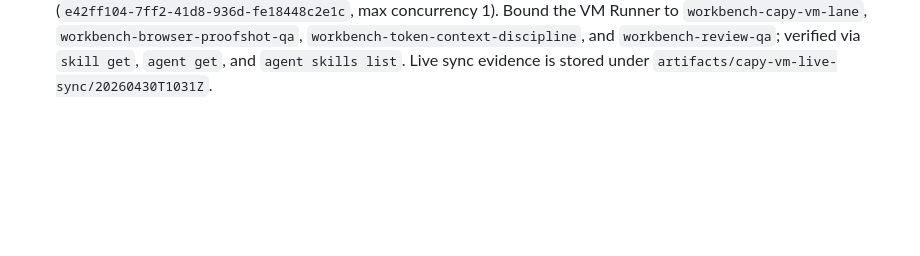
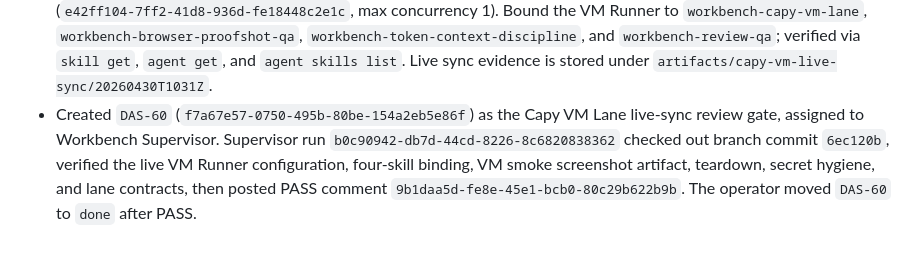
Before and after one commit to Fearvox/multica-ultimate-workbench, a Markdown page: WORKBENCH_LOG.md, the part around the change. Rendered like a GitHub page; blank space fills up the shorter version.

Commit message:
docs: record capy vm review pass

```diff
--- a/WORKBENCH_LOG.md
+++ b/WORKBENCH_LOG.md
@@ -105,3 +105,4 @@
 - Implemented the Capy VM Lane source batch on branch `codex/capy-vm-lane`: plan, lane contract, SDD/VM smoke templates, VM Runner source, `workbench-capy-vm-lane` skill source, README/decision/log docs, and `scripts/vm-smoke.sh`. Local verification passed for markdown references, shell syntax, `list-workbench-state.sh` output, strict secret scanning, and Docker-daemon failure hygiene.
 - Completed the first real Capy VM smoke after clearing a stale Colima/Lima disk lock with `LIMA_HOME=/Users/0xvox/.colima/_lima limactl disk unlock colima` and restarting Colima. `SCRAPYBARA_OSS_DIR=/tmp/scrapybara-oss-inspect CAPY_VM_KEEP=no ./scripts/vm-smoke.sh` built `scrapybara-computer`, exercised the Computer API screenshot path, destroyed the smoke container, and wrote a 276K evidence bundle under `artifacts/capy-vm-smoke/20260430T101104Z`. Verified artifacts include `RUN_DIGEST.md`, `response.json`, and a 1024x768 `screenshot.png`; strict secret scan only matched the digest's `secrets_policy: none` line. Disk after the run: 57Gi available; Docker images total 11.36GB with 7.753GB reclaimable.
 - Pushed branch `codex/capy-vm-lane` to `origin`, then live-synced the VM lane into Multica `DASH`: created skill `workbench-capy-vm-lane` (`23205bad-177e-4937-8934-d0ea5b8b1a4e`) and private Codex agent `Workbench VM Runner` (`e42ff104-7ff2-41d8-936d-fe18448c2e1c`, max concurrency 1). Bound the VM Runner to `workbench-capy-vm-lane`, `workbench-browser-proofshot-qa`, `workbench-token-context-discipline`, and `workbench-review-qa`; verified via `skill get`, `agent get`, and `agent skills list`. Live sync evidence is stored under `artifacts/capy-vm-live-sync/20260430T1031Z`.
+- Created `DAS-60` (`f7a67e57-0750-495b-80be-154a2eb5e86f`) as the Capy VM Lane live-sync review gate, assigned to Workbench Supervisor. Supervisor run `b0c90942-db7d-44cd-8226-8c6820838362` checked out branch commit `6ec120b`, verified the live VM Runner configuration, four-skill binding, VM smoke screenshot artifact, teardown, secret hygiene, and lane contracts, then posted PASS comment `9b1daa5d-fe8e-45e1-bcb0-80c29b622b9b`. The operator moved `DAS-60` to `done` after PASS.
```
